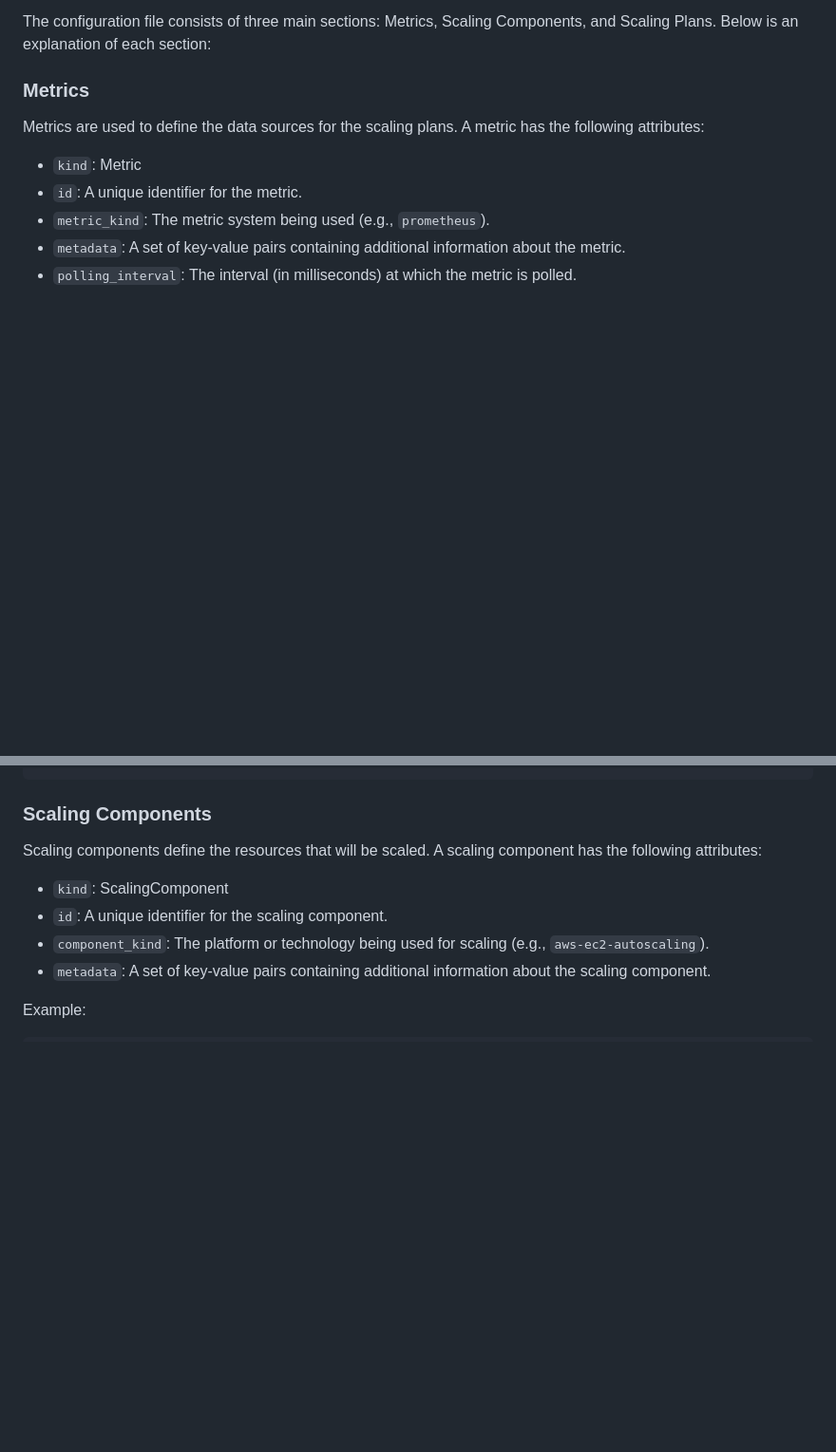
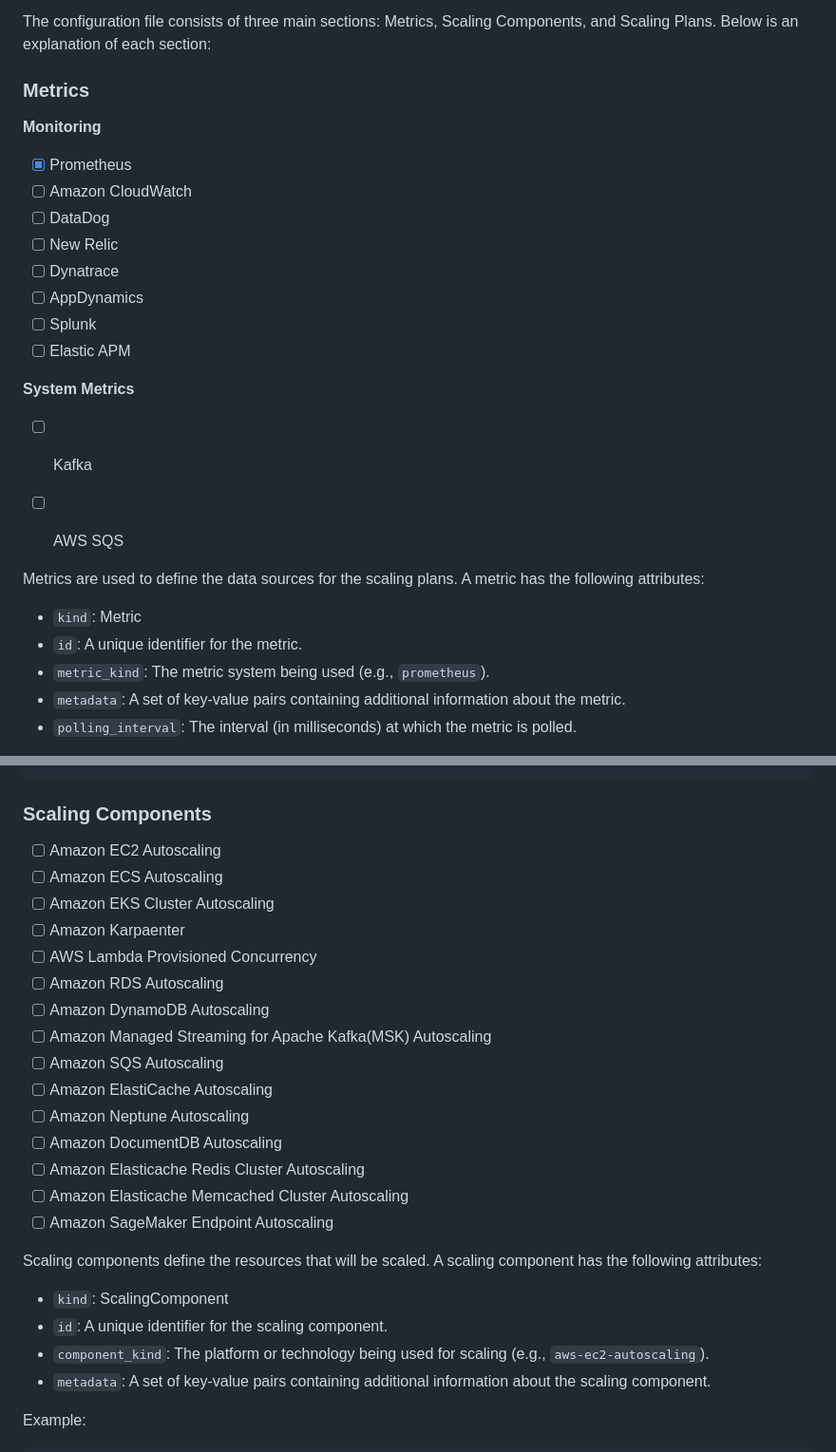
Before and after one commit to STCLab-Inc/wave-autoscale, a Markdown page: README.md, 2 parts joined by grey strips. Shown at 95% size. Drawn GitHub-style; blank space fills up the shorter version.

````diff
--- a/README.md
+++ b/README.md
@@ -58,6 +58,21 @@ The configuration file consists of three main sections: Metrics, Scaling Compone
 
 ### Metrics
 
+**Monitoring**
+- [x] Prometheus
+- [ ] Amazon CloudWatch
+- [ ] DataDog
+- [ ] New Relic
+- [ ] Dynatrace
+- [ ] AppDynamics
+- [ ] Splunk
+- [ ] Elastic APM
+
+**System Metrics**
+- [ ] Kafka
+- [ ] AWS SQS
+
+
 Metrics are used to define the data sources for the scaling plans. A metric has the following attributes:
 
 - `kind`: Metric
@@ -79,6 +94,23 @@ polling_interval: 1000
 ```
 
 ### Scaling Components
+
+
+- [ ] Amazon EC2 Autoscaling
+- [ ] Amazon ECS Autoscaling
+- [ ] Amazon EKS Cluster Autoscaling
+- [ ] Amazon Karpaenter
+- [ ] AWS Lambda Provisioned Concurrency
+- [ ] Amazon RDS Autoscaling
+- [ ] Amazon DynamoDB Autoscaling
+- [ ] Amazon Managed Streaming for Apache Kafka(MSK) Autoscaling
+- [ ] Amazon SQS Autoscaling
+- [ ] Amazon ElastiCache Autoscaling
+- [ ] Amazon Neptune Autoscaling
+- [ ] Amazon DocumentDB Autoscaling
+- [ ] Amazon Elasticache Redis Cluster Autoscaling
+- [ ] Amazon Elasticache Memcached Cluster Autoscaling
+- [ ] Amazon SageMaker Endpoint Autoscaling
 
 Scaling components define the resources that will be scaled. A scaling component has the following attributes:
 
````
